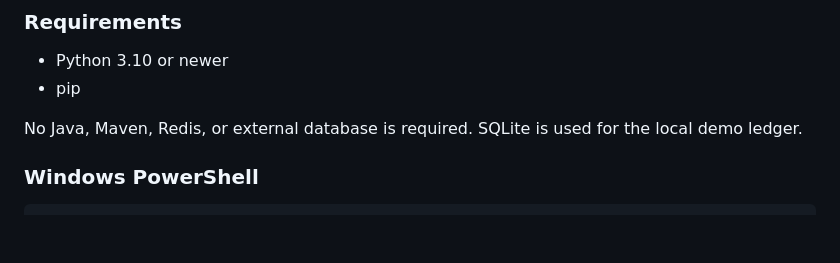
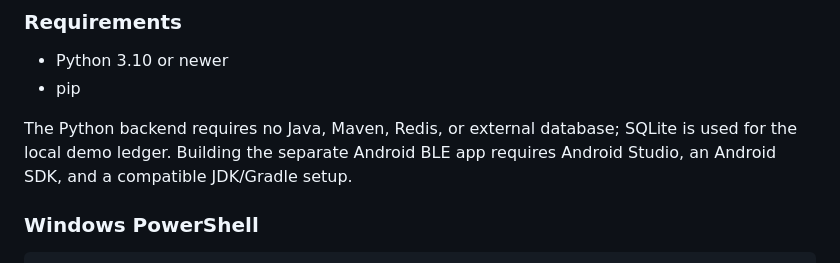
Before and after one commit to RohanKhandagale/UPI_without_internet, a Markdown page: README.md, the part around the change. Drawn GitHub-style; blank space fills up the shorter version.

Commit message:
Clarify Android build prerequisites

````diff
--- a/README.md
+++ b/README.md
@@ -32,7 +32,7 @@ The repository includes hybrid cryptography, a virtual network simulator, idempo
 - Python 3.10 or newer
 - pip
 
-No Java, Maven, Redis, or external database is required. SQLite is used for the local demo ledger.
+The Python backend requires no Java, Maven, Redis, or external database; SQLite is used for the local demo ledger. Building the separate Android BLE app requires Android Studio, an Android SDK, and a compatible JDK/Gradle setup.
 
 ### Windows PowerShell
 ```powershell
````
